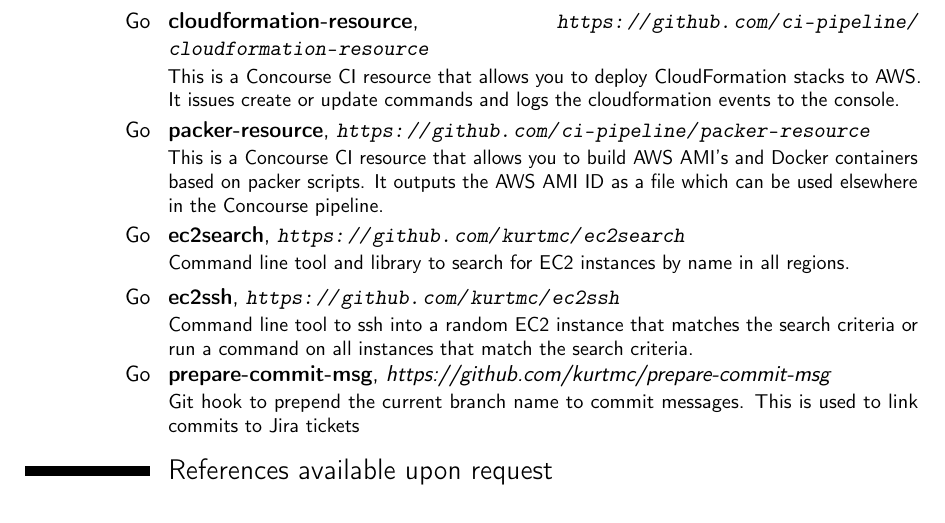
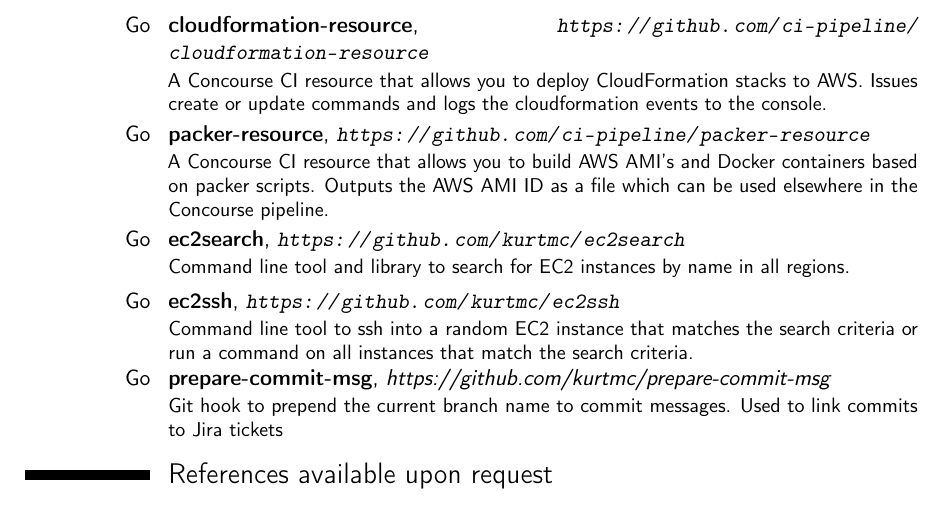
Before and after one commit to kurtmc/cv, a LaTeX CV (kurt_cv.tex): part of page 2 of 3, cut so that both start at the same text. Compiled offline with pdfLaTeX.

Commit message:
Clean up personal projects section

```diff
--- a/kurt_cv.tex
+++ b/kurt_cv.tex
@@ -95,15 +95,15 @@
 
 \section{Personal Projects}
 	\cventry{Go}{cloudformation-resource}{\url{https://github.com/ci-pipeline/cloudformation-resource}}{}{}{
-		This is a Concourse CI resource that allows you to deploy
-		CloudFormation stacks to AWS. It issues create or update
-		commands and logs the cloudformation events to the console.
+		A Concourse CI resource that allows you to deploy CloudFormation
+		stacks to AWS. Issues create or update commands and logs the
+		cloudformation events to the console.
 		}
 	\cventry{Go}{packer-resource}{\url{https://github.com/ci-pipeline/packer-resource}}{}{}{
-		This is a Concourse CI resource that allows you to build AWS
-		AMI's and Docker containers based on packer scripts. It outputs
-		the AWS AMI ID as a file which can be used elsewhere in the
-		Concourse pipeline.
+		A Concourse CI resource that allows you to build AWS AMI's and
+		Docker containers based on packer scripts. Outputs the AWS AMI
+		ID as a file which can be used elsewhere in the Concourse
+		pipeline.
 		}
 	\cventry{Go}{ec2search}{\url{https://github.com/kurtmc/ec2search}}{}{}{
 		Command line tool and library to search for EC2
@@ -115,8 +115,8 @@
 		instances that match the search criteria.
 		}
 	\cventry{Go}{prepare-commit-msg}{https://github.com/kurtmc/prepare-commit-msg}{}{}{
-		Git hook to prepend the current branch name to commit
-		messages. This is used to link commits to Jira tickets
+		Git hook to prepend the current branch name to commit messages.
+		Used to link commits to Jira tickets
 		}
 
 \section{References available upon request}
```
